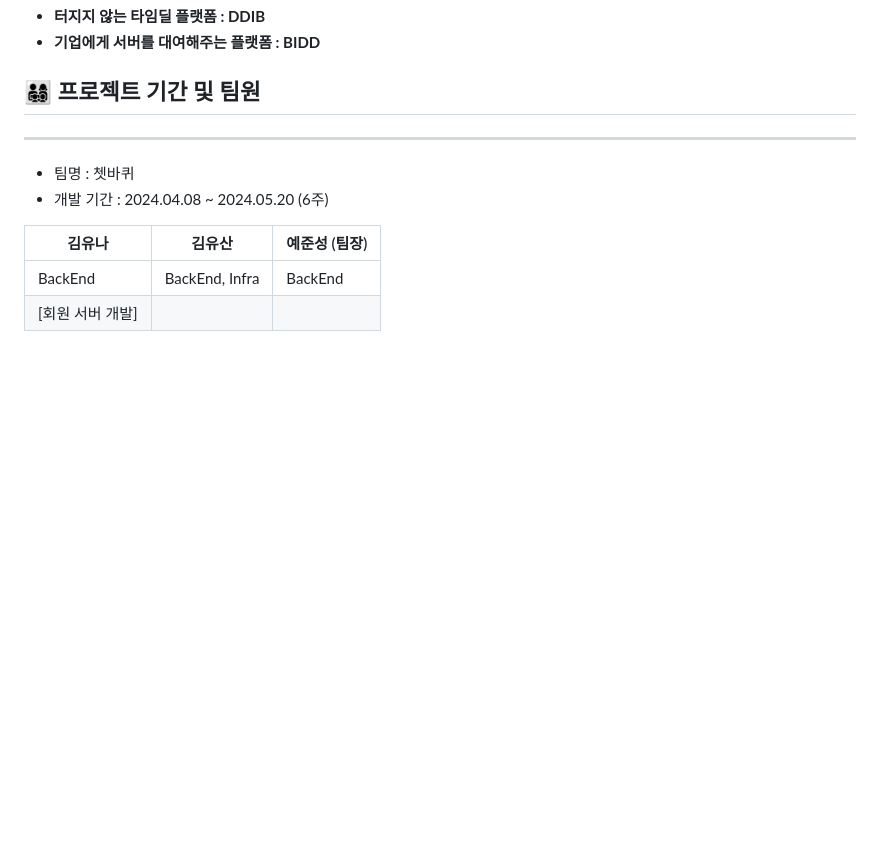
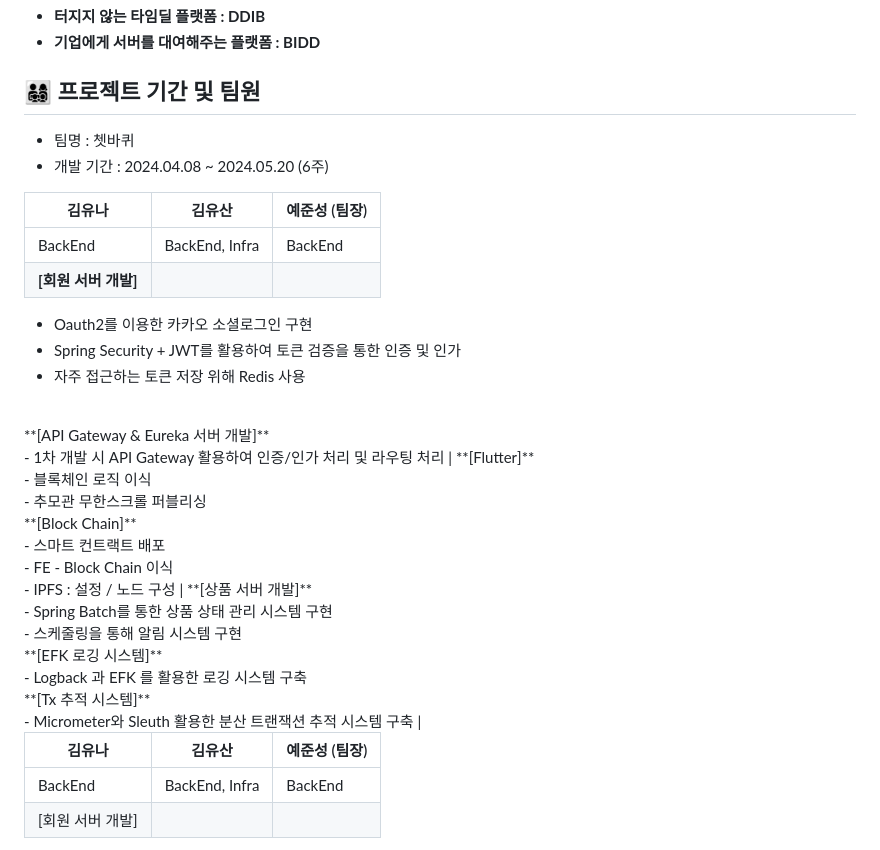
Before and after one commit to tneserp/DDIB, a Markdown page: README.md, the part around the change. Rendered like a GitHub page; blank space fills up the shorter version.

```diff
--- a/README.md
+++ b/README.md
@@ -5,10 +5,35 @@
 
 ## 👨‍👩‍👧‍👦 프로젝트 기간 및 팀원
 
----
-
 - 팀명 : 쳇바퀴
 - 개발 기간 : 2024.04.08 ~ 2024.05.20 (6주)
+
+| 김유나 | 김유산 | 예준성 (팀장) |
+| --- | --- | --- |
+| BackEnd | BackEnd, Infra | BackEnd |
+| **[회원 서버 개발]**<br>
+- Oauth2를 이용한 카카오 소셜로그인 구현<br>
+- Spring Security + JWT를 활용하여 토큰 검증을 통한 인증 및 인가<br>
+- 자주 접근하는 토큰 저장 위해 Redis 사용<br>
+<br>
+**[API Gateway & Eureka 서버 개발]**<br>
+- 1차 개발 시 API Gateway 활용하여 인증/인가 처리 및 라우팅 처리
+| **[Flutter]**<br>
+- 블록체인 로직 이식<br>
+- 추모관 무한스크롤 퍼블리싱<br>
+**[Block Chain]**<br>
+- 스마트 컨트랙트 배포<br>
+- FE - Block Chain 이식<br>
+- IPFS : 설정 / 노드 구성
+| **[상품 서버 개발]**<br>
+- Spring Batch를 통한 상품 상태 관리 시스템 구현<br>
+- 스케줄링을 통해 알림 시스템 구현<br>
+**[EFK 로깅 시스템]**<br>
+- Logback 과 EFK 를 활용한 로깅 시스템 구축<br>
+**[Tx 추적 시스템]**<br>
+- Micrometer와 Sleuth 활용한 분산 트랜잭션 추적 시스템 구축 |
+
+
 
 | 김유나 | 김유산 | 예준성 (팀장) |
 | --- | --- | --- |
```
